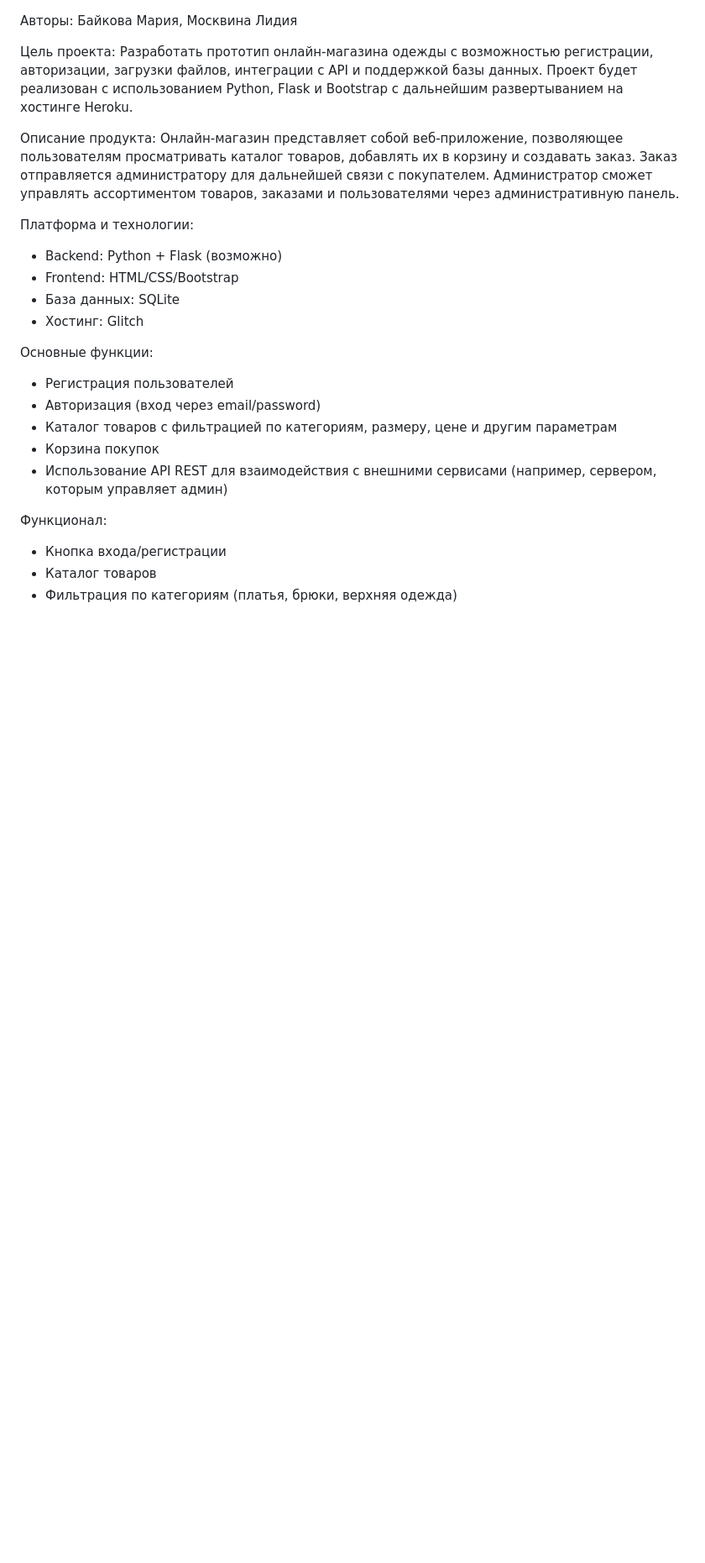
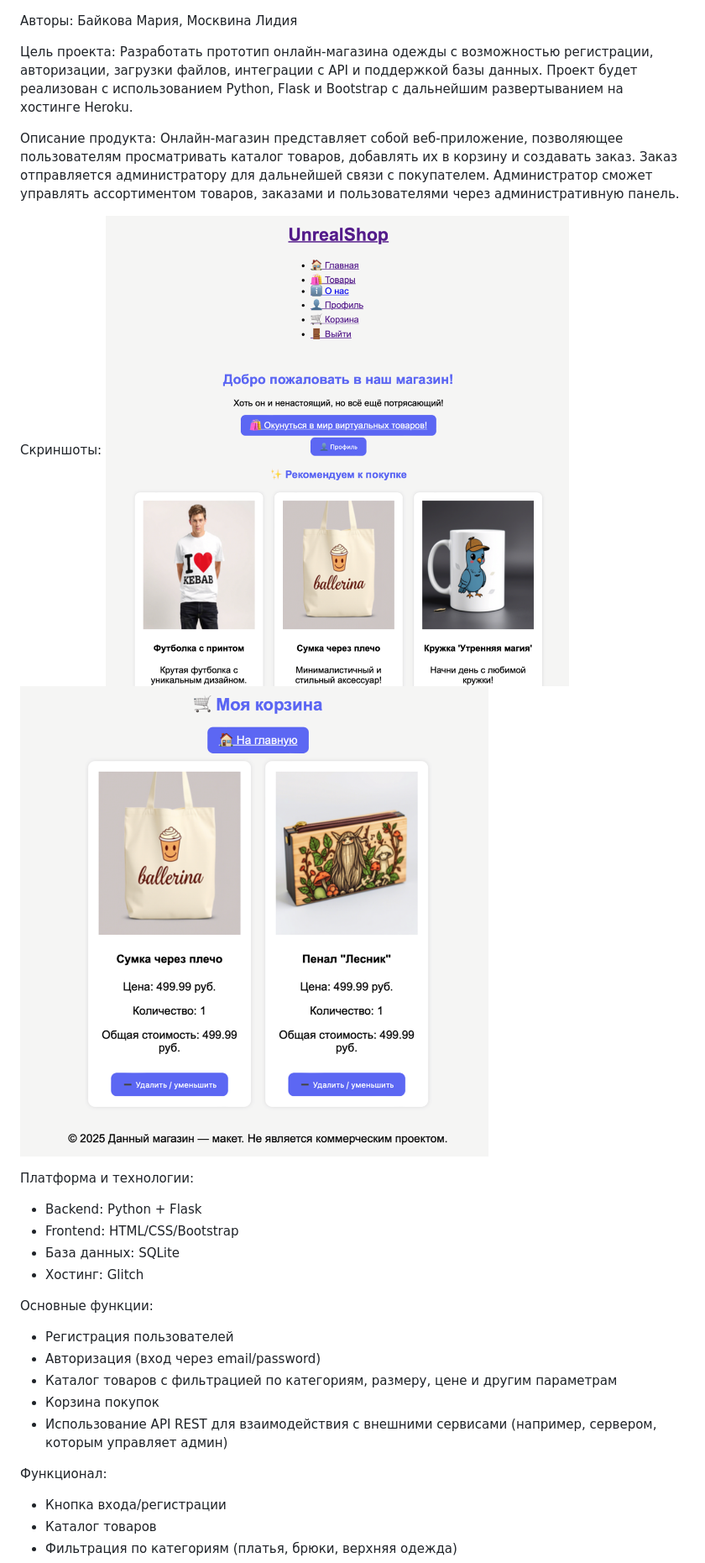
Before and after one commit to aizXc901/UnrealShop, a Markdown page: README.md, the part around the change. Shown at 84% size. Rendered like a GitHub page; pictures changed too: imgs/01.png (added), imgs/02.png (added); blank space fills up the shorter version.

Commit message:
Add screenshots

```diff
--- a/README.md
+++ b/README.md
@@ -6,8 +6,12 @@
 Описание продукта:
 Онлайн-магазин представляет собой веб-приложение, позволяющее пользователям просматривать каталог товаров, добавлять их в корзину и создавать заказ. Заказ отправляется администратору для дальнейшей связи с покупателем. Администратор сможет управлять ассортиментом товаров, заказами и пользователями через административную панель.
 
+Скриншоты:
+![img.png](imgs/01.png)
+![img.png](imgs/02.png)
+
 Платформа и технологии:
--	Backend: Python + Flask (возможно)
+-	Backend: Python + Flask
 -	Frontend: HTML/CSS/Bootstrap
 -	База данных: SQLite
 -	Хостинг: Glitch
```
